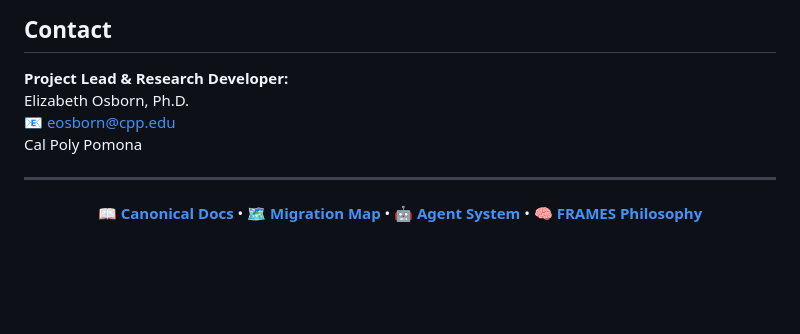
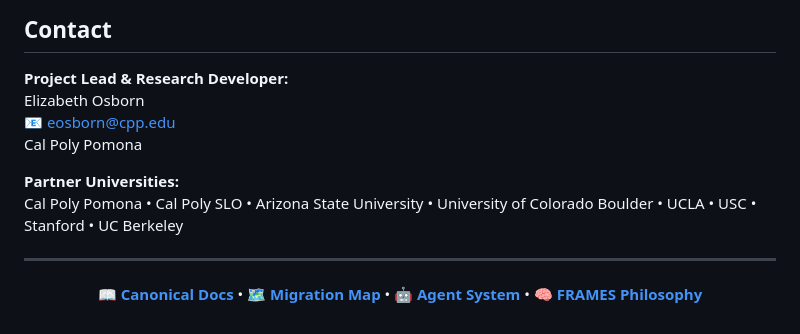
Before and after one commit to Lizo-RoadTown/FRAMES-Python, a Markdown page: README.md, the part around the change. Rendered like a GitHub page; blank space fills up the shorter version.

Commit message:
Update contact section: Remove PhD title and add partner universities

```diff
--- a/README.md
+++ b/README.md
@@ -148,9 +148,12 @@ To accelerate development and documentation while preventing the uncontrolled cr
 ## Contact
 
 **Project Lead & Research Developer:**
-Elizabeth Osborn, Ph.D.
+Elizabeth Osborn
 📧 eosborn@cpp.edu
 Cal Poly Pomona
+
+**Partner Universities:**
+Cal Poly Pomona • Cal Poly SLO • Arizona State University • University of Colorado Boulder • UCLA • USC • Stanford • UC Berkeley
 
 ---
 
```
